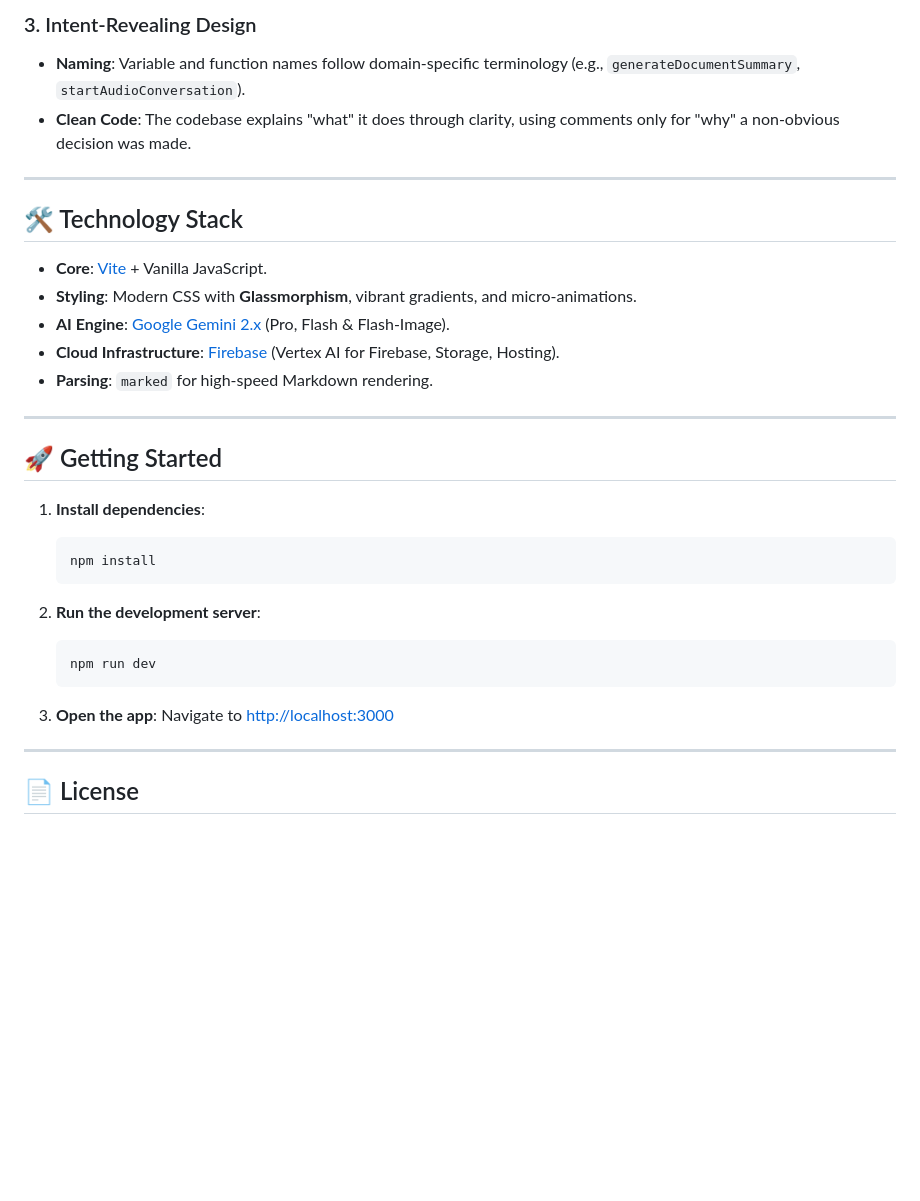
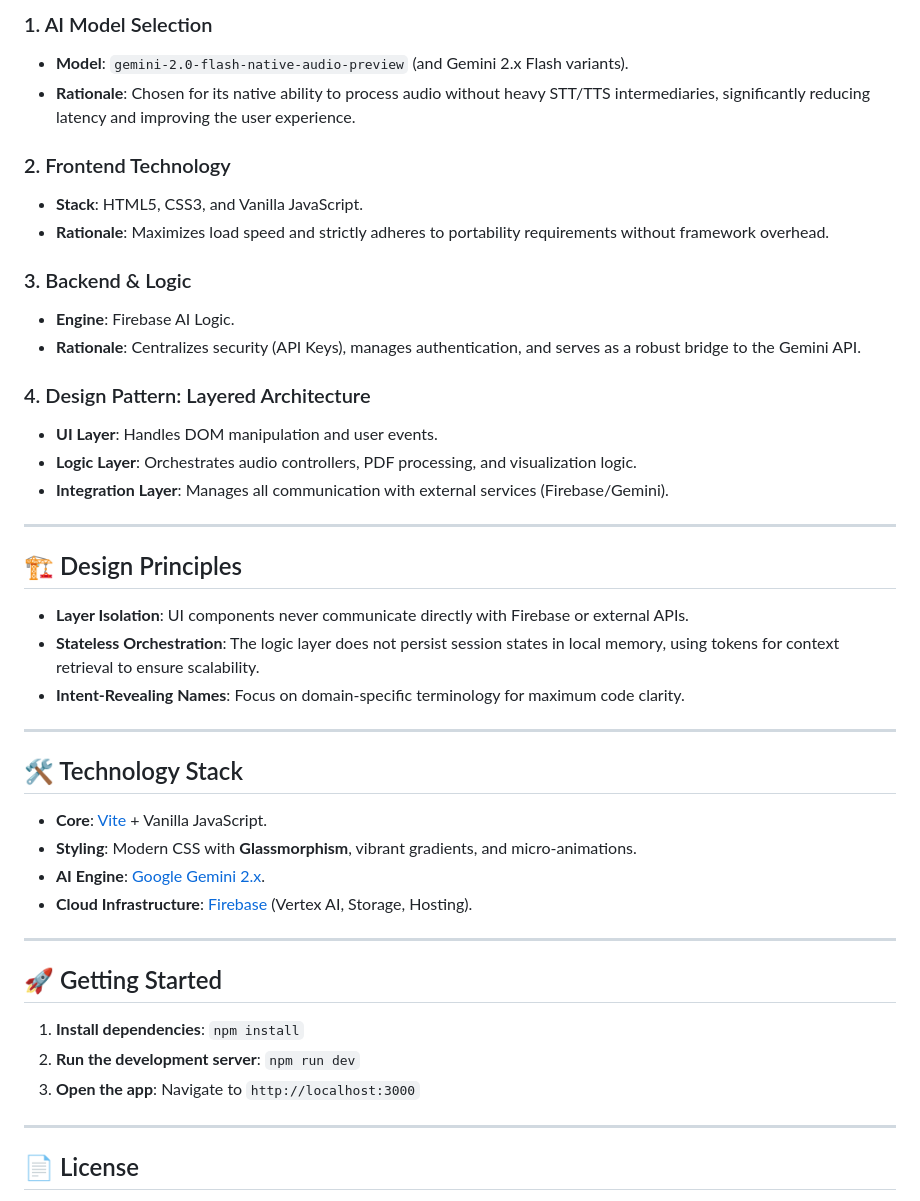
Before and after one commit to jggomez/gemini-live-with-antigravity, a Markdown page: README.md, the part around one of its changes. Drawn GitHub-style; blank space fills up the shorter version.

````diff
--- a/README.md
+++ b/README.md
@@ -46,7 +64,28 @@ The project follows a strict architectural pattern to ensure scalability, securi
 
-### 3. Intent-Revealing Design
-* **Naming**: Variable and function names follow domain-specific terminology (e.g., `generateDocumentSummary`, `startAudioConversation`).
-* **Clean Code**: The codebase explains "what" it does through clarity, using comments only for "why" a non-obvious decision was made.
+### 1. AI Model Selection
+- **Model**: `gemini-2.0-flash-native-audio-preview` (and Gemini 2.x Flash variants).
+- **Rationale**: Chosen for its native ability to process audio without heavy STT/TTS intermediaries, significantly reducing latency and improving the user experience.
+
+### 2. Frontend Technology
+- **Stack**: HTML5, CSS3, and Vanilla JavaScript.
+- **Rationale**: Maximizes load speed and strictly adheres to portability requirements without framework overhead.
+
+### 3. Backend & Logic
+- **Engine**: Firebase AI Logic.
+- **Rationale**: Centralizes security (API Keys), manages authentication, and serves as a robust bridge to the Gemini API.
+
+### 4. Design Pattern: Layered Architecture
+- **UI Layer**: Handles DOM manipulation and user events.
+- **Logic Layer**: Orchestrates audio controllers, PDF processing, and visualization logic.
+- **Integration Layer**: Manages all communication with external services (Firebase/Gemini).
+
+---
+
+## 🏗️ Design Principles
+
+- **Layer Isolation**: UI components never communicate directly with Firebase or external APIs.
+- **Stateless Orchestration**: The logic layer does not persist session states in local memory, using tokens for context retrieval to ensure scalability.
+- **Intent-Revealing Names**: Focus on domain-specific terminology for maximum code clarity.
 
 ---
 
@@ -54,26 +93,16 @@ The project follows a strict architectural pattern to ensure scalability, securi
 
 * **Core**: [Vite](https://vitejs.dev/) + Vanilla JavaScript.
 * **Styling**: Modern CSS with **Glassmorphism**, vibrant gradients, and micro-animations.
-* **AI Engine**: [Google Gemini 2.x](https://deepmind.google/technologies/gemini/) (Pro, Flash & Flash-Image).
-* **Cloud Infrastructure**: [Firebase](https://firebase.google.com/) (Vertex AI for Firebase, Storage, Hosting).
-* **Parsing**: `marked` for high-speed Markdown rendering.
+* **AI Engine**: [Google Gemini 2.x](https://deepmind.google/technologies/gemini/).
+* **Cloud Infrastructure**: [Firebase](https://firebase.google.com/) (Vertex AI, Storage, Hosting).
 
 ---
 
 ## 🚀 Getting Started
 
-1. **Install dependencies**:
-   ```bash
-   npm install
-   ```
-
-2. **Run the development server**:
-   ```bash
-   npm run dev
-   ```
-
-3. **Open the app**:
-   Navigate to [http://localhost:3000](http://localhost:3000)
+1. **Install dependencies**: `npm install`
+2. **Run the development server**: `npm run dev`
+3. **Open the app**: Navigate to `http://localhost:3000`
 
 ---
 
````
Also changed, not shown: other parts of README.md (+39 -21 lines).
